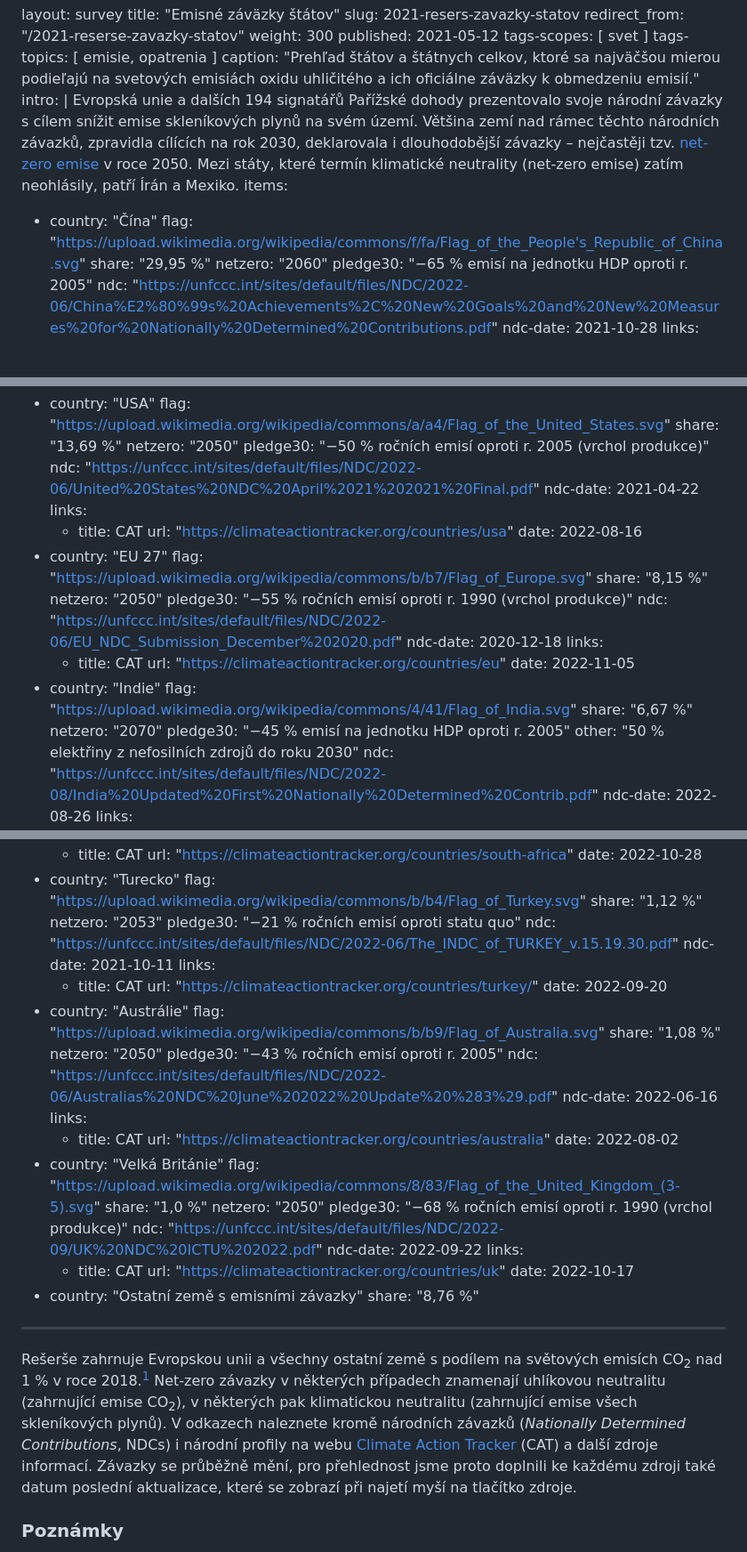
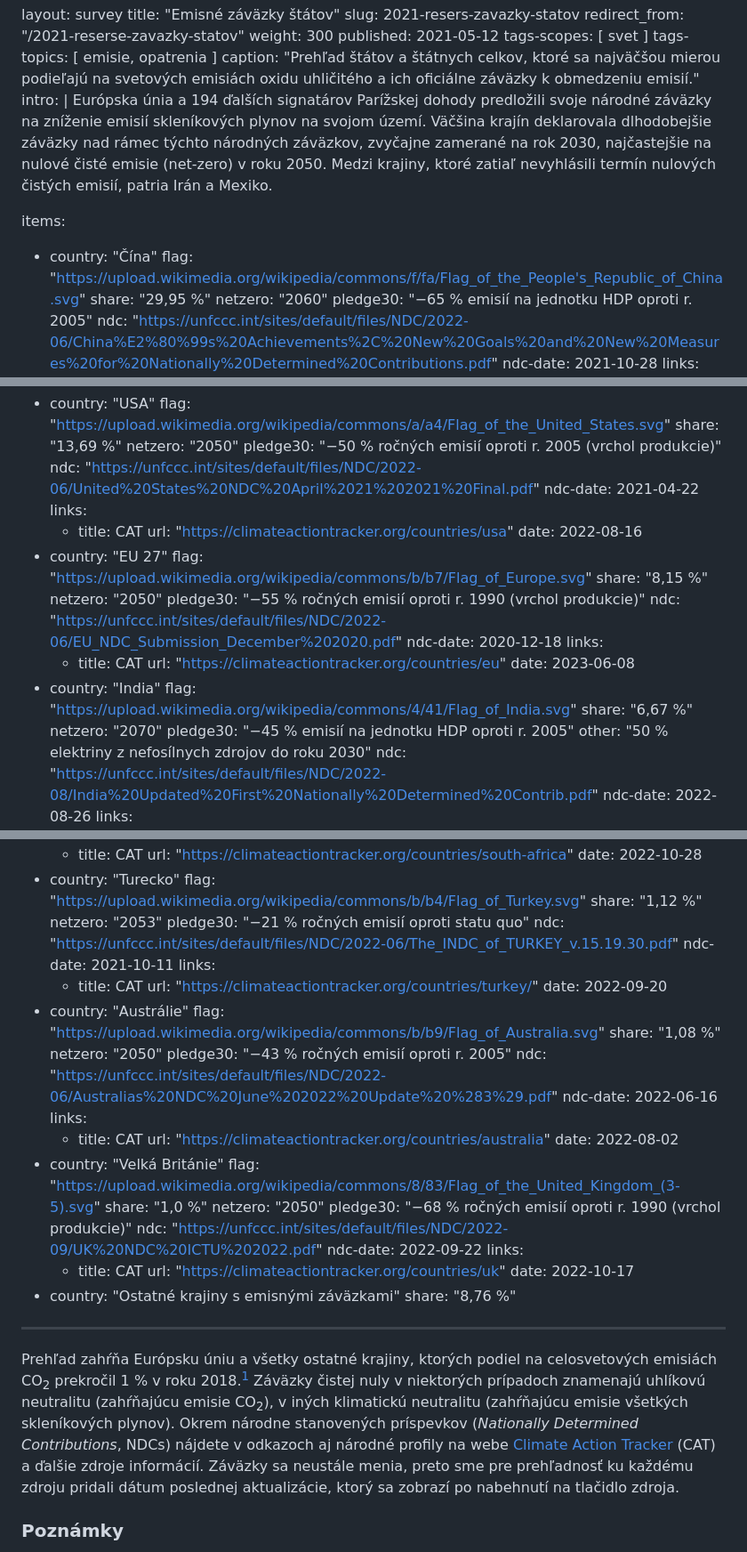
Before and after one commit to faktaoklimatu/web-sk, a Markdown page: collections/_studies/2021-emisne-zavazky.md, 3 parts joined by grey strips. Shown: that part at 89% size. Drawn GitHub-style; blank space fills up the shorter version.

```diff
--- a/collections/_studies/2021-emisne-zavazky.md
+++ b/collections/_studies/2021-emisne-zavazky.md
@@ -9,13 +9,14 @@ tags-scopes: [ svet ]
 tags-topics: [ emisie, opatrenia ]
 caption:     "Prehľad štátov a štátnych celkov, ktoré sa najväčšou mierou podieľajú na svetových emisiách oxidu uhličitého a ich oficiálne záväzky k obmedzeniu emisií."
 intro: |
-  Evropská unie a dalších 194 signatářů Pařížské dohody prezentovalo svoje národní závazky s cílem snížit emise skleníkových plynů na svém území. Většina zemí nad rámec těchto národních závazků, zpravidla cílících na rok 2030, deklarovala i dlouhodobější závazky – nejčastěji tzv. <a href="/explainery/uhlikova-neutralita">net-zero emise</a> v roce 2050. Mezi státy, které termín klimatické neutrality (net-zero emise) zatím neohlásily, patří Írán a Mexiko.
+  Európska únia a 194 ďalších signatárov Parížskej dohody predložili svoje národné záväzky na zníženie emisií skleníkových plynov na svojom území. Väčšina krajín deklarovala dlhodobejšie záväzky nad rámec týchto národných záväzkov, zvyčajne zamerané na rok 2030, najčastejšie na nulové čisté emisie (net-zero) v roku 2050. Medzi krajiny, ktoré zatiaľ nevyhlásili termín nulových čistých emisií, patria Irán a Mexiko.
+
 items:
   - country:  "Čína"
     flag:     "https://upload.wikimedia.org/wikipedia/commons/f/fa/Flag_of_the_People's_Republic_of_China.svg"
     share:    "29,95 %"
     netzero:  "2060"
-    pledge30: "−65 % emisí na jednotku HDP oproti r. 2005"
+    pledge30: "−65 % emisií na jednotku HDP oproti r. 2005"
     ndc:      "https://unfccc.int/sites/default/files/NDC/2022-06/China%E2%80%99s%20Achievements%2C%20New%20Goals%20and%20New%20Measures%20for%20Nationally%20Determined%20Contributions.pdf"
     ndc-date: 2021-10-28
     links:
@@ -26,7 +27,7 @@ items:
     flag:     "https://upload.wikimedia.org/wikipedia/commons/a/a4/Flag_of_the_United_States.svg"
     share:    "13,69 %"
     netzero:  "2050"
-    pledge30: "−50 % ročních emisí oproti r. 2005 (vrchol produkce)"
+    pledge30: "−50 % ročných emisií oproti r. 2005 (vrchol produkcie)"
     ndc:      "https://unfccc.int/sites/default/files/NDC/2022-06/United%20States%20NDC%20April%2021%202021%20Final.pdf"
     ndc-date: 2021-04-22
     links:
@@ -37,19 +38,19 @@ items:
     flag:     "https://upload.wikimedia.org/wikipedia/commons/b/b7/Flag_of_Europe.svg"
     share:    "8,15 %"
     netzero:  "2050"
-    pledge30: "−55 % ročních emisí oproti r. 1990 (vrchol produkce)"
+    pledge30: "−55 % ročných emisií oproti r. 1990 (vrchol produkcie)"
     ndc:      "https://unfccc.int/sites/default/files/NDC/2022-06/EU_NDC_Submission_December%202020.pdf"
     ndc-date: 2020-12-18
     links:
       - title:  CAT
         url:    "https://climateactiontracker.org/countries/eu"
-        date:   2022-11-05
-  - country:  "Indie"
+        date:   2023-06-08
+  - country:  "India"
     flag:     "https://upload.wikimedia.org/wikipedia/commons/4/41/Flag_of_India.svg"
     share:    "6,67 %"
     netzero:  "2070"
-    pledge30: "−45 % emisí na jednotku HDP oproti r. 2005"
-    other:    "50 % elektřiny z nefosilních zdrojů do roku 2030"
+    pledge30: "−45 % emisií na jednotku HDP oproti r. 2005"
+    other:    "50 % elektriny z nefosílnych zdrojov do roku 2030"
     ndc:      "https://unfccc.int/sites/default/files/NDC/2022-08/India%20Updated%20First%20Nationally%20Determined%20Contrib.pdf"
     ndc-date: 2022-08-26
     links:
@@ -182,7 +183,7 @@ items:
     flag:     "https://upload.wikimedia.org/wikipedia/commons/b/b4/Flag_of_Turkey.svg"
     share:    "1,12 %"
     netzero:  "2053"
-    pledge30: "−21 % ročních emisí oproti statu quo"
+    pledge30: "−21 % ročných emisií oproti statu quo"
     ndc:      "https://unfccc.int/sites/default/files/NDC/2022-06/The_INDC_of_TURKEY_v.15.19.30.pdf"
     ndc-date: 2021-10-11
     links:
@@ -193,7 +194,7 @@ items:
     flag:     "https://upload.wikimedia.org/wikipedia/commons/b/b9/Flag_of_Australia.svg"
     share:    "1,08 %"
     netzero:  "2050"
-    pledge30: "−43 % ročních emisí oproti r. 2005"
+    pledge30: "−43 % ročných emisií oproti r. 2005"
     ndc:      "https://unfccc.int/sites/default/files/NDC/2022-06/Australias%20NDC%20June%202022%20Update%20%283%29.pdf"
     ndc-date: 2022-06-16
     links:
@@ -204,17 +205,17 @@ items:
     flag:     "https://upload.wikimedia.org/wikipedia/commons/8/83/Flag_of_the_United_Kingdom_(3-5).svg"
     share:    "1,0 %"
     netzero:  "2050"
-    pledge30: "−68 % ročních emisí oproti r. 1990 (vrchol produkce)"
+    pledge30: "−68 % ročných emisií oproti r. 1990 (vrchol produkcie)"
     ndc:      "https://unfccc.int/sites/default/files/NDC/2022-09/UK%20NDC%20ICTU%202022.pdf"
     ndc-date: 2022-09-22
     links:
       - title:  CAT
         url:    "https://climateactiontracker.org/countries/uk"
         date:   2022-10-17
-  - country:  "Ostatní země s emisními závazky"
+  - country:  "Ostatné krajiny s emisnými záväzkami"
     share:    "8,76 %"
 ---
-Rešerše zahrnuje Evropskou unii a všechny ostatní země s podílem na světových emisích CO<sub>2</sub> nad 1 % v roce 2018.[^edgar] Net-zero závazky v některých případech znamenají uhlíkovou neutralitu (zahrnující emise CO<sub>2</sub>), v některých pak klimatickou neutralitu (zahrnující emise všech skleníkových plynů). V odkazech naleznete kromě národních závazků (_Nationally Determined Contributions_, NDCs) i národní profily na webu [Climate Action Tracker](https://climateactiontracker.org/countries) (CAT) a další zdroje informací. Závazky se průběžně mění, pro přehlednost jsme proto doplnili ke každému zdroji také datum poslední aktualizace, které se zobrazí při najetí myší na tlačítko zdroje.
+Prehľad zahŕňa Európsku úniu a všetky ostatné krajiny, ktorých podiel na celosvetových emisiách CO<sub>2</sub> prekročil 1 % v roku 2018.[^edgar] Záväzky čistej nuly v niektorých prípadoch znamenajú uhlíkovú neutralitu (zahŕňajúcu emisie CO<sub>2</sub>), v iných klimatickú neutralitu (zahŕňajúcu emisie všetkých <glossary id="antropogennesklenikoveplyny">skleníkových plynov</glossary>). Okrem národne stanovených príspevkov (_Nationally Determined Contributions_, NDCs) nájdete v odkazoch aj národné profily na webe [Climate Action Tracker](https://climateactiontracker.org/countries) (CAT) a ďalšie zdroje informácií. Záväzky sa neustále menia, preto sme pre prehľadnosť ku každému zdroju pridali dátum poslednej aktualizácie, ktorý sa zobrazí po nabehnutí na tlačidlo zdroja.
 
 ### Poznámky
 
```
Also changed, not shown: other parts of collections/_studies/2021-emisne-zavazky.md (+36 -36 lines).
